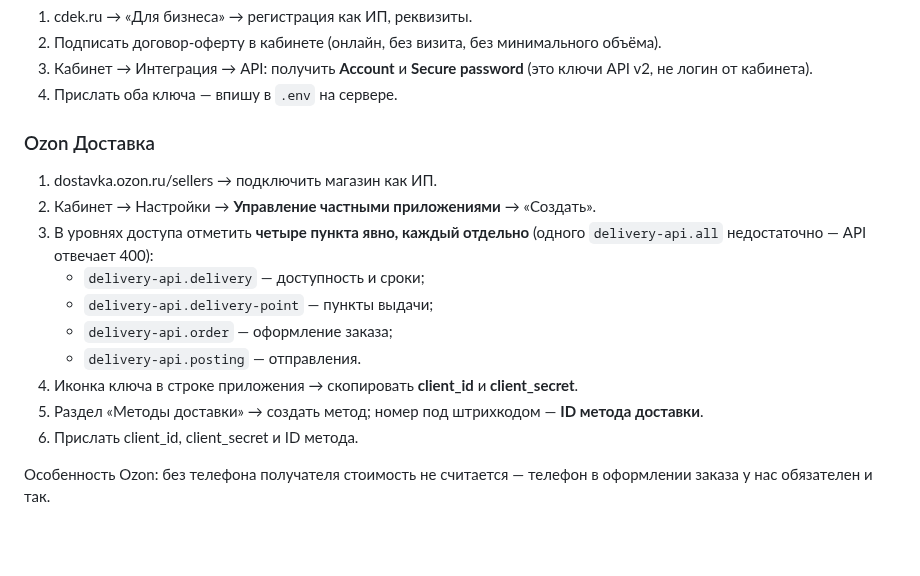
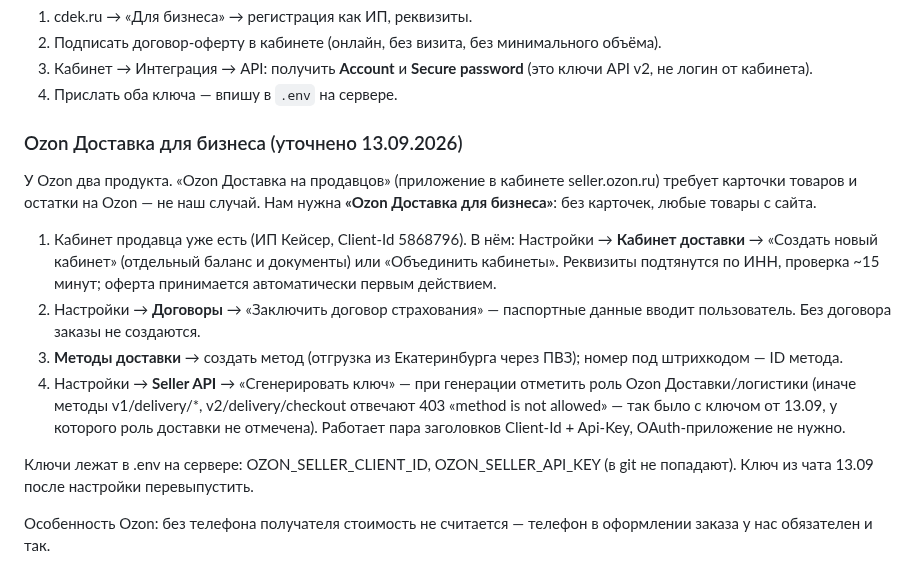
Before and after one commit to verakeiser2012-coder/lks, a Markdown page: notes/delivery-cdek-ozon.md, the part around the change. Rendered like a GitHub page; blank space fills up the shorter version.

Commit message:
Ozon Доставка: уточнён путь подключения — кабинет доставки и Seller API
Оказалось два продукта: «на продавцов» требует карточки и остатки на Ozon,
нам нужна «для бизнеса». Путь: Настройки → Кабинет доставки → договор
страхования → метод доставки → ключ Seller API с ролью доставки.
Ключ без этой роли отвечает 403 на всех методах delivery/*.

Co-Authored-By: Claude Opus 5 <noreply@anthropic.com>

```diff
--- a/notes/delivery-cdek-ozon.md
+++ b/notes/delivery-cdek-ozon.md
@@ -13,18 +13,27 @@ Ozon Доставка — выдача в ПВЗ Ozon (дешевле: 30 ₽ з
    (это ключи API v2, не логин от кабинета).
 4. Прислать оба ключа — впишу в `.env` на сервере.
 
-### Ozon Доставка
-1. dostavka.ozon.ru/sellers → подключить магазин как ИП.
-2. Кабинет → Настройки → **Управление частными приложениями** → «Создать».
-3. В уровнях доступа отметить **четыре пункта явно, каждый отдельно**
-   (одного `delivery-api.all` недостаточно — API отвечает 400):
-   - `delivery-api.delivery` — доступность и сроки;
-   - `delivery-api.delivery-point` — пункты выдачи;
-   - `delivery-api.order` — оформление заказа;
-   - `delivery-api.posting` — отправления.
-4. Иконка ключа в строке приложения → скопировать **client_id** и **client_secret**.
-5. Раздел «Методы доставки» → создать метод; номер под штрихкодом — **ID метода доставки**.
-6. Прислать client_id, client_secret и ID метода.
+### Ozon Доставка для бизнеса (уточнено 13.09.2026)
+У Ozon два продукта. «Ozon Доставка на продавцов» (приложение в кабинете
+seller.ozon.ru) требует карточки товаров и остатки на Ozon — не наш случай.
+Нам нужна **«Ozon Доставка для бизнеса»**: без карточек, любые товары с сайта.
+
+1. Кабинет продавца уже есть (ИП Кейсер, Client-Id 5868796). В нём:
+   Настройки → **Кабинет доставки** → «Создать новый кабинет» (отдельный баланс
+   и документы) или «Объединить кабинеты». Реквизиты подтянутся по ИНН,
+   проверка ~15 минут; оферта принимается автоматически первым действием.
+2. Настройки → **Договоры** → «Заключить договор страхования» — паспортные
+   данные вводит пользователь. Без договора заказы не создаются.
+3. **Методы доставки** → создать метод (отгрузка из Екатеринбурга через ПВЗ);
+   номер под штрихкодом — ID метода.
+4. Настройки → **Seller API** → «Сгенерировать ключ» — при генерации отметить
+   роль Ozon Доставки/логистики (иначе методы v1/delivery/*, v2/delivery/checkout
+   отвечают 403 «method is not allowed» — так было с ключом от 13.09, у которого
+   роль доставки не отмечена). Работает пара заголовков Client-Id + Api-Key,
+   OAuth-приложение не нужно.
+
+Ключи лежат в .env на сервере: OZON_SELLER_CLIENT_ID, OZON_SELLER_API_KEY
+(в git не попадают). Ключ из чата 13.09 после настройки перевыпустить.
 
 Особенность Ozon: без телефона получателя стоимость не считается — телефон в
 оформлении заказа у нас обязателен и так.
```
